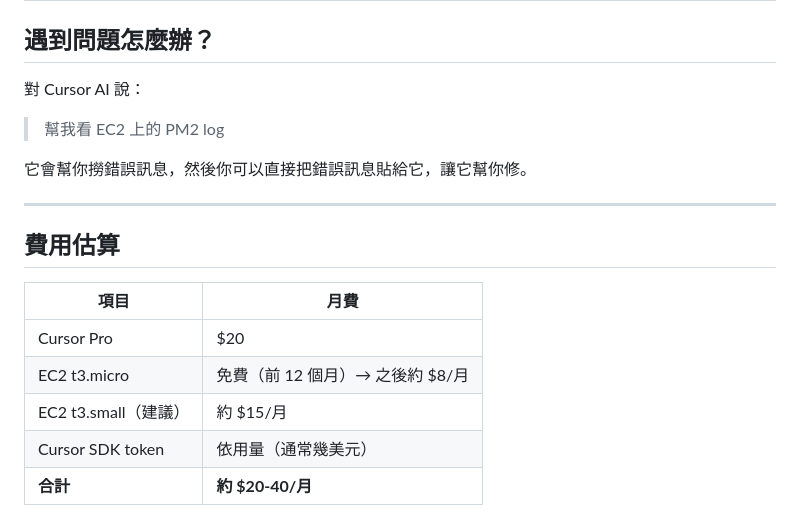
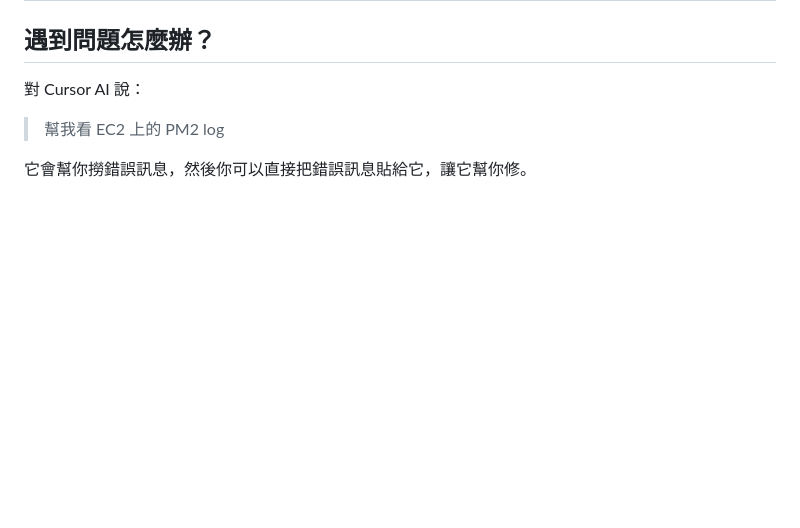
Before and after one commit to jjenchi/codeQurey, a Markdown page: 設定指南.md, the part around the change. GitHub-like rendering; blank space fills up the shorter version.

Commit message:
設定指南：移除費用估算
Co-Authored-By: Claude Opus 4.6 <noreply@anthropic.com>

```diff
--- a/設定指南.md
+++ b/設定指南.md
@@ -138,15 +138,3 @@ git clone https://github.com/charlesjr0719dev/codequery.git
 > 幫我看 EC2 上的 PM2 log
 
 它會幫你撈錯誤訊息，然後你可以直接把錯誤訊息貼給它，讓它幫你修。
-
----
-
-## 費用估算
-
-| 項目 | 月費 |
-|------|------|
-| Cursor Pro | $20 |
-| EC2 t3.micro | 免費（前 12 個月）→ 之後約 $8/月 |
-| EC2 t3.small（建議） | 約 $15/月 |
-| Cursor SDK token | 依用量（通常幾美元） |
-| **合計** | **約 $20-40/月** |
```
